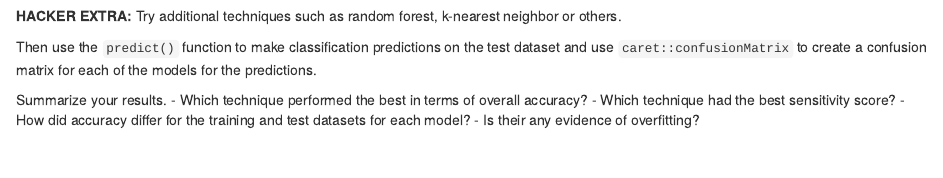
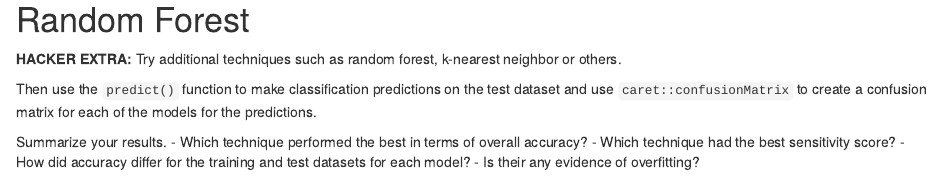
Before and after one commit to mjoneil21/Homework-5-R, an R Markdown document (HW5_prob3_ojsales.Rmd): the page in a window 1100 px wide, from 5350 px down before the commit and from 5370 px down after it, so that both start at the same text. Rendered offline with R 4.5, knitr and Pandoc, with nearby package versions; some code elsewhere in the file could not run offline.

Commit message:
tommorow we start random forest

````diff
--- a/HW5_prob3_ojsales.Rmd
+++ b/HW5_prob3_ojsales.Rmd
@@ -180,7 +180,7 @@ oj.bag.pred <- predict(oj.bag, ojsales_test, type="class" )
 oj.bag.pred <- caret::confusionMatrix(oj.bag.pred, ojsales_test$MM, positive = "1")
 oj.bag.pred
 ```
-
+# Random Forest
 
 
 
````
